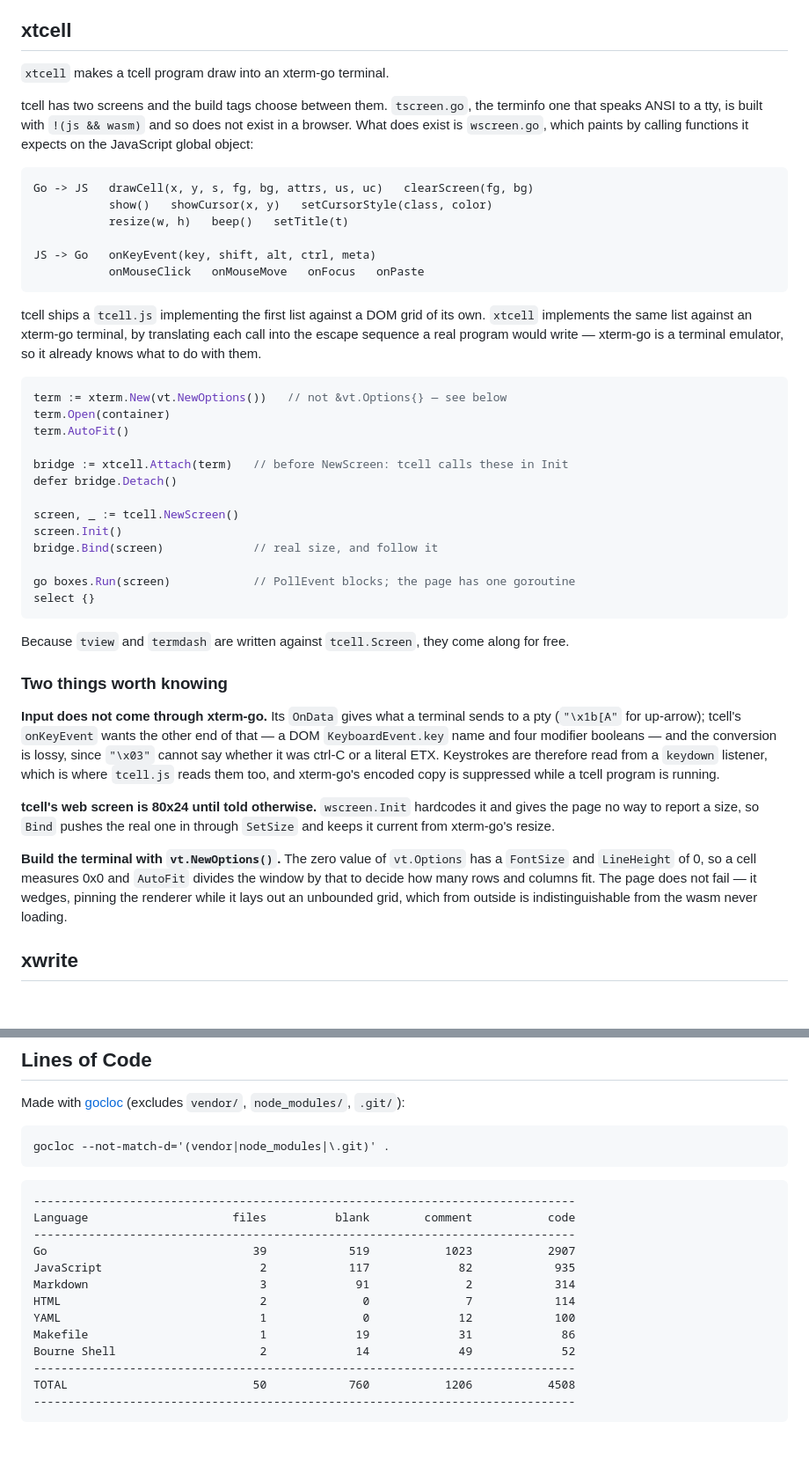
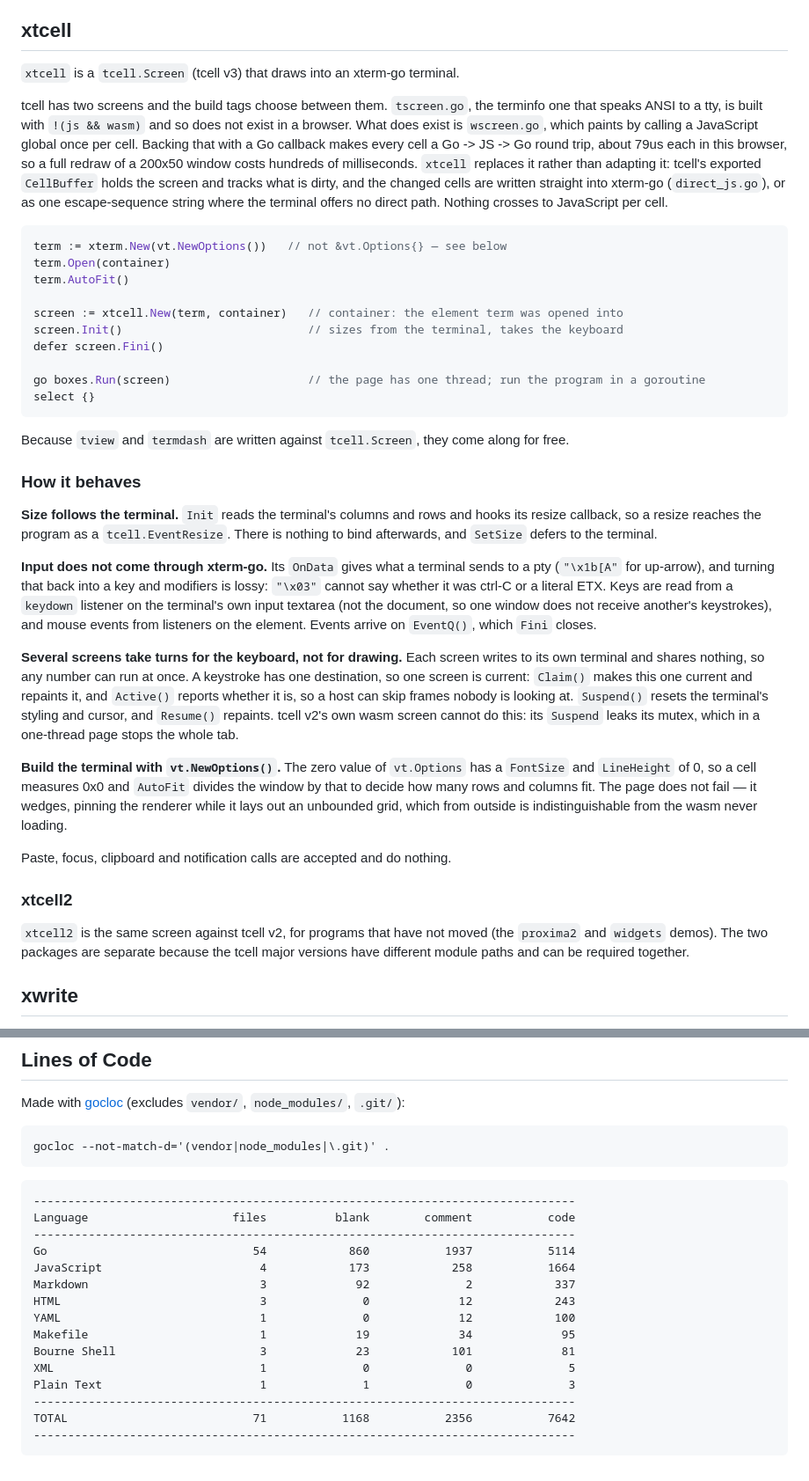
Before and after one commit to 0magnet/tuiwasm, a Markdown page: README.md, 2 parts joined by grey strips. Shown at 88% size. Drawn GitHub-style; blank space fills up the shorter version.

Commit message:
docs: README describes the current xtcell screen, layout and sizes
xtcell is a direct tcell.Screen now, not the tcell.js bridge; wasm sizes re-measured; layout and build paths match build.sh.

````diff
--- a/README.md
+++ b/README.md
@@ -24,65 +24,71 @@ runs the other way, so neither of them pays for a library it does not use.
 
 ## xtcell
 
-`xtcell` makes a tcell program draw into an xterm-go terminal.
+`xtcell` is a `tcell.Screen` (tcell v3) that draws into an xterm-go terminal.
 
 tcell has two screens and the build tags choose between them. `tscreen.go`, the
 terminfo one that speaks ANSI to a tty, is built with `!(js && wasm)` and so
 does not exist in a browser. What does exist is `wscreen.go`, which paints by
-calling functions it expects on the JavaScript global object:
-
-```
-Go -> JS   drawCell(x, y, s, fg, bg, attrs, us, uc)   clearScreen(fg, bg)
-           show()   showCursor(x, y)   setCursorStyle(class, color)
-           resize(w, h)   beep()   setTitle(t)
-
-JS -> Go   onKeyEvent(key, shift, alt, ctrl, meta)
-           onMouseClick   onMouseMove   onFocus   onPaste
-```
-
-tcell ships a `tcell.js` implementing the first list against a DOM grid of its
-own. `xtcell` implements the same list against an xterm-go terminal, by
-translating each call into the escape sequence a real program would write —
-xterm-go is a terminal emulator, so it already knows what to do with them.
+calling a JavaScript global once per cell. Backing that with a Go callback
+makes every cell a Go -> JS -> Go round trip, about 79us each in this browser,
+so a full redraw of a 200x50 window costs hundreds of milliseconds. `xtcell`
+replaces it rather than adapting it: tcell's exported `CellBuffer` holds the
+screen and tracks what is dirty, and the changed cells are written straight
+into xterm-go (`direct_js.go`), or as one escape-sequence string where the
+terminal offers no direct path. Nothing crosses to JavaScript per cell.
 
 ```go
 term := xterm.New(vt.NewOptions())   // not &vt.Options{} — see below
 term.Open(container)
 term.AutoFit()
 
-bridge := xtcell.Attach(term)   // before NewScreen: tcell calls these in Init
-defer bridge.Detach()
+screen := xtcell.New(term, container)   // container: the element term was opened into
+screen.Init()                           // sizes from the terminal, takes the keyboard
+defer screen.Fini()
 
-screen, _ := tcell.NewScreen()
-screen.Init()
-bridge.Bind(screen)             // real size, and follow it
-
-go boxes.Run(screen)            // PollEvent blocks; the page has one goroutine
+go boxes.Run(screen)                    // the page has one thread; run the program in a goroutine
 select {}
 ```
 
 Because `tview` and `termdash` are written against `tcell.Screen`, they come
 along for free.
 
-### Two things worth knowing
+### How it behaves
+
+**Size follows the terminal.** `Init` reads the terminal's columns and rows and
+hooks its resize callback, so a resize reaches the program as a
+`tcell.EventResize`. There is nothing to bind afterwards, and `SetSize` defers
+to the terminal.
 
 **Input does not come through xterm-go.** Its `OnData` gives what a terminal
-sends to a pty (`"\x1b[A"` for up-arrow); tcell's `onKeyEvent` wants the other
-end of that — a DOM `KeyboardEvent.key` name and four modifier booleans — and
-the conversion is lossy, since `"\x03"` cannot say whether it was ctrl-C or a
-literal ETX. Keystrokes are therefore read from a `keydown` listener, which is
-where `tcell.js` reads them too, and xterm-go's encoded copy is suppressed
-while a tcell program is running.
+sends to a pty (`"\x1b[A"` for up-arrow), and turning that back into a key and
+modifiers is lossy: `"\x03"` cannot say whether it was ctrl-C or a literal ETX.
+Keys are read from a `keydown` listener on the terminal's own input textarea
+(not the document, so one window does not receive another's keystrokes), and
+mouse events from listeners on the element. Events arrive on `EventQ()`, which
+`Fini` closes.
 
-**tcell's web screen is 80x24 until told otherwise.** `wscreen.Init` hardcodes
-it and gives the page no way to report a size, so `Bind` pushes the real one in
-through `SetSize` and keeps it current from xterm-go's resize.
+**Several screens take turns for the keyboard, not for drawing.** Each screen
+writes to its own terminal and shares nothing, so any number can run at once.
+A keystroke has one destination, so one screen is current: `Claim()` makes this
+one current and repaints it, and `Active()` reports whether it is, so a host can
+skip frames nobody is looking at. `Suspend()` resets the terminal's styling and
+cursor, and `Resume()` repaints. tcell v2's own wasm screen cannot do this:
+its `Suspend` leaks its mutex, which in a one-thread page stops the whole tab.
 
 **Build the terminal with `vt.NewOptions()`.** The zero value of `vt.Options`
 has a `FontSize` and `LineHeight` of 0, so a cell measures 0x0 and `AutoFit`
 divides the window by that to decide how many rows and columns fit. The page
 does not fail — it wedges, pinning the renderer while it lays out an unbounded
 grid, which from outside is indistinguishable from the wasm never loading.
+
+Paste, focus, clipboard and notification calls are accepted and do nothing.
+
+### xtcell2
+
+`xtcell2` is the same screen against tcell v2, for programs that have not moved
+(the `proxima2` and `widgets` demos). The two packages are separate because the
+tcell major versions have different module paths and can be required together.
 
 ## xwrite
 
@@ -317,14 +321,16 @@ gocloc --not-match-d='(vendor|node_modules|\.git)' .
 -------------------------------------------------------------------------------
 Language                     files          blank        comment           code
 -------------------------------------------------------------------------------
-Go                              39            519           1023           2907
-JavaScript                       2            117             82            935
-Markdown                         3             91              2            314
-HTML                             2              0              7            114
+Go                              54            860           1937           5114
+JavaScript                       4            173            258           1664
+Markdown                         3             92              2            337
+HTML                             3              0             12            243
 YAML                             1              0             12            100
-Makefile                         1             19             31             86
-Bourne Shell                     2             14             49             52
+Makefile                         1             19             34             95
+Bourne Shell                     3             23            101             81
+XML                              1              0              0              5
+Plain Text                       1              1              0              3
 -------------------------------------------------------------------------------
-TOTAL                           50            760           1206           4508
+TOTAL                           71           1168           2356           7642
 -------------------------------------------------------------------------------
 ```
````
Also changed, not shown: other parts of README.md (+16 -18 lines).
